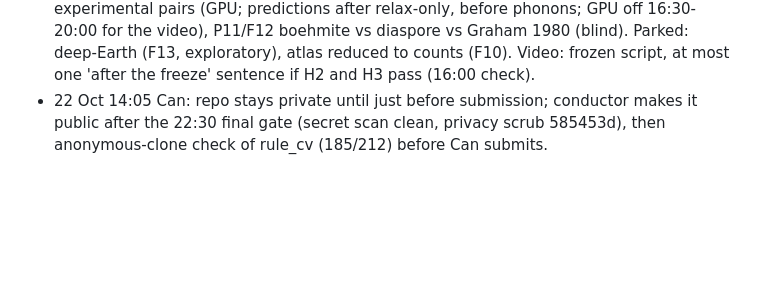
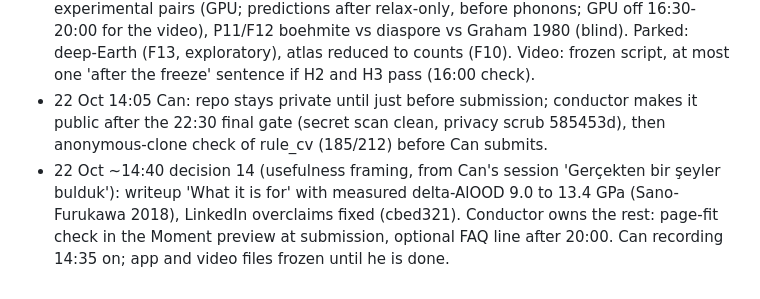
Before and after one commit to canerganis/isoshift, a Markdown page: state/LEDGER.md, the part around the change. Rendered like a GitHub page; blank space fills up the shorter version.

Commit message:
ledger: decision 14 and recording freeze
Co-Authored-By: Claude Opus 5.5 <noreply@anthropic.com>

```diff
--- a/state/LEDGER.md
+++ b/state/LEDGER.md
@@ -80,3 +80,4 @@ Conductor: Opus (orchestrating session). Started Wed 21 Oct 14:20 TRT, about 2.5
 - 22 Oct chair 07: correction to the freeze line, mp-985293 is MP experimental, not theoretical; MatterSim 8/9. Wording decided in docs/decisions/07-freeze-wording.md: 0.99 Å kept, mp-985293 kept, pair clause in the headline.
 - 22 Oct (council 08, post-freeze addendum; headline stays frozen per 07): F08 refined rule FAILED its predeclared SevenNet test (test could not pass; reported). Running: P09/F09 temperature crossover (CPU, H1-H4), P10/F11 prospective held-out test on new experimental pairs (GPU; predictions after relax-only, before phonons; GPU off 16:30-20:00 for the video), P11/F12 boehmite vs diaspore vs Graham 1980 (blind). Parked: deep-Earth (F13, exploratory), atlas reduced to counts (F10). Video: frozen script, at most one 'after the freeze' sentence if H2 and H3 pass (16:00 check).
 - 22 Oct 14:05 Can: repo stays private until just before submission; conductor makes it public after the 22:30 final gate (secret scan clean, privacy scrub 585453d), then anonymous-clone check of rule_cv (185/212) before Can submits.
+- 22 Oct ~14:40 decision 14 (usefulness framing, from Can's session 'Gerçekten bir şeyler bulduk'): writeup 'What it is for' with measured delta-AlOOD 9.0 to 13.4 GPa (Sano-Furukawa 2018), LinkedIn overclaims fixed (cbed321). Conductor owns the rest: page-fit check in the Moment preview at submission, optional FAQ line after 20:00. Can recording 14:35 on; app and video files frozen until he is done.
```
